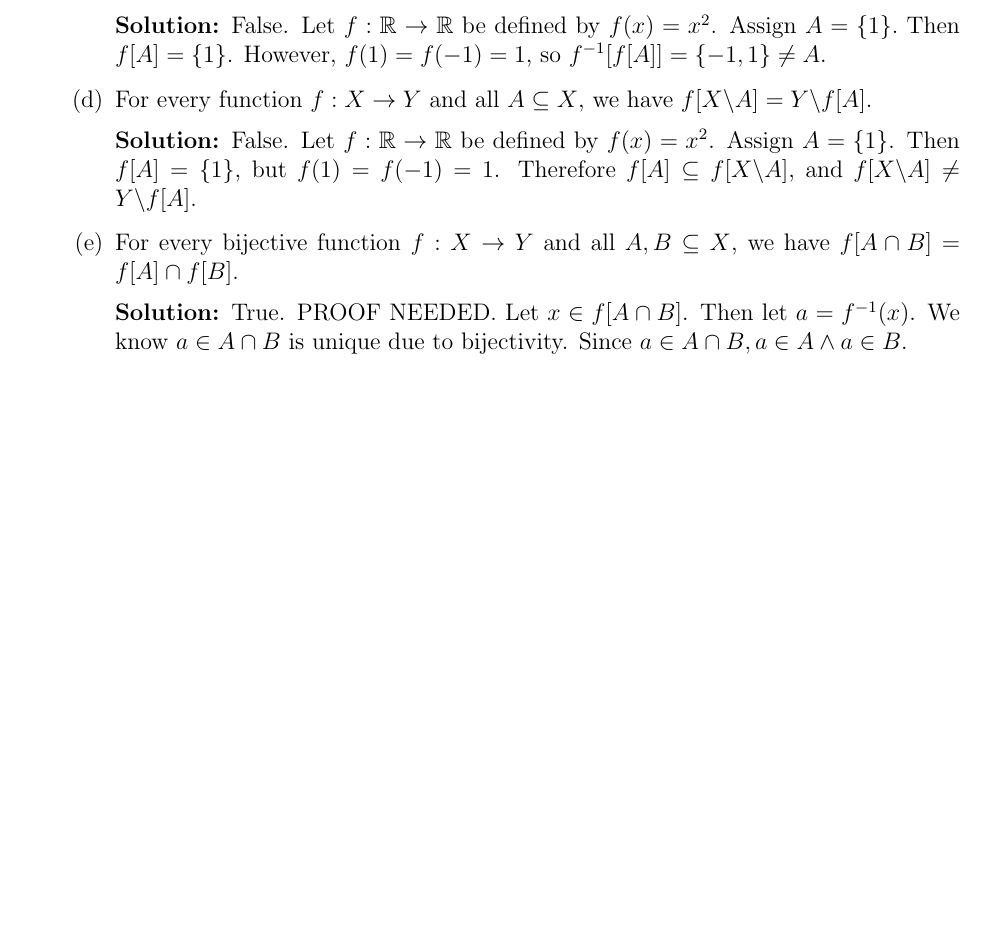
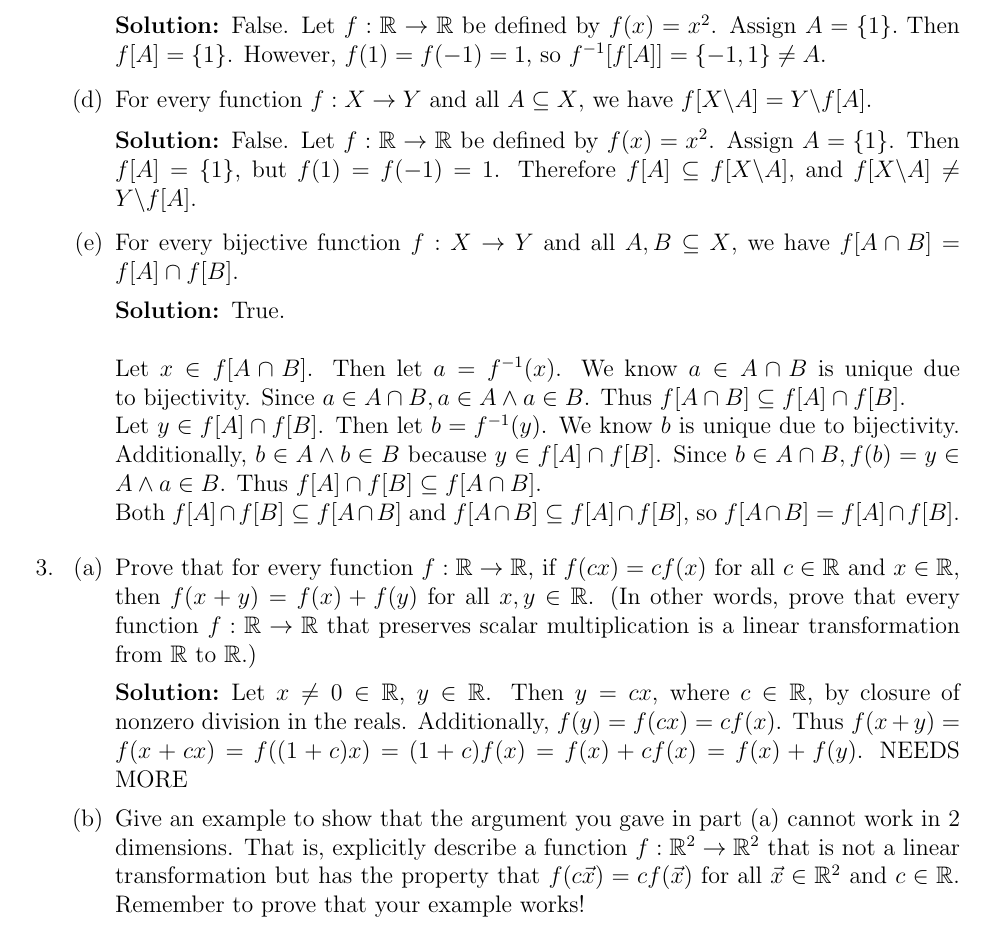
Before and after one commit to jzpan1/latex-docs, a LaTeX problem sheet (w24-MATH217/HW02.tex): part of page 2 of 2, cut so that both start at the same text, the shorter picture padded with empty space. Compiled offline with pdfLaTeX.

Commit message:
more progress on hw02

```diff
--- a/w24-MATH217/HW02.tex
+++ b/w24-MATH217/HW02.tex
@@ -92,20 +92,23 @@ both, or neither. Justify your answers.
             \end{solution}
         \part For every bijective function $f : X \rightarrow Y$ and all $A, B \subseteq X$, we have $f [A \cap B] = f [A] \cap f [B]$.
             \begin{solution}
-                True. PROOF NEEDED. Let $x \in f[A \cap B]$. Then let $a = f^{-1}(x)$. We know $a \in A \cap B$ is unique due to bijectivity. Since $a \in A \cap B, a \in A \wedge a \in B$.
+                True. \\\\
+                Let $x \in f[A \cap B]$. Then let $a = f^{-1}(x)$. We know $a \in A \cap B$ is unique due to bijectivity. Since $a \in A \cap B, a \in A \wedge a \in B$. Thus $f[A \cap B] \subseteq f[A] \cap f[B]$. \\
+                Let $y \in f[A] \cap f[B]$. Then let $b = f^{-1}(y)$. We know $b$ is unique due to bijectivity. Additionally, $b \in A \wedge b \in B$ because $y \in f[A] \cap f[B]$. Since $b \in A \cap B, f(b) = y \in A \wedge a \in B$. Thus $f[A] \cap f[B] \subseteq f[A \cap B]$.\\
+                Both $f[A] \cap f[B] \subseteq f[A \cap B]$ and $f[A \cap B] \subseteq f[A] \cap f[B]$, so $f[A \cap B] = f[A] \cap f[B]$.
             \end{solution}
     \end{parts}
 
 
 %3
-% \question
-%     \begin{parts}
-%         \part Prove that for every function f : R → R, if f (cx) = cf (x) for all c ∈ R and x ∈ R, then f (x + y) = f (x) + f (y) for all x, y ∈ R. (In other words, prove that every function f : R → R that preserves scalar multiplication is a linear transformation from R to R.)
-%         \part Give an example to show that the argument you gave in part (a) cannot work in 2 dimen-
-%         sions. That is, explicitly describe a function f : R2 → R2 that is not a linear transformation
-%         but has the property that f (c~x) = cf (~x) for all ~x ∈ R2 and c ∈ R. Remember to prove
-%         that your example works!
-%     \end{parts}
+\question
+    \begin{parts}
+        \part Prove that for every function $f : \reals \rightarrow \reals$, if $f (cx) = cf (x)$ for all $c \in \reals$ and $x \in \reals$, then $f (x + y) = f (x) + f (y)$ for all $x, y \in \reals$. (In other words, prove that every function $f : \reals \rightarrow \reals$ that preserves scalar multiplication is a linear transformation from $\reals$ to $\reals$.)
+            \begin{solution}
+                Let $x \neq 0 \in \reals$, $y \in \reals$. Then $y = cx$, where $c\in \reals$, by closure of nonzero division in the reals. Additionally, $f(y) = f(cx) = cf(x)$. Thus $f(x+y) = f(x + cx) = f((1 + c)x) = (1+c)f(x) = f(x) + cf(x) = f(x) + f(y)$. NEEDS MORE
+            \end{solution}
+        \part Give an example to show that the argument you gave in part (a) cannot work in 2 dimensions. That is, explicitly describe a function $f : \reals^2 \rightarrow \reals^2$ that is not a linear transformation but has the property that $f (c\vec{x}) = cf (\vec{x})$ for all $\vec{x} \in \reals^2$ and $c \in \reals$. Remember to prove that your example works!
+    \end{parts}
 
 % %4
 % \question Let f : R → R be a function, and suppose that f (x + y) = f (x) + f (y) for all x, y ∈ R. (In other words, suppose that f preserves addition).
```
Also changed, not shown: w24-MATH217/HW02.pdf.
